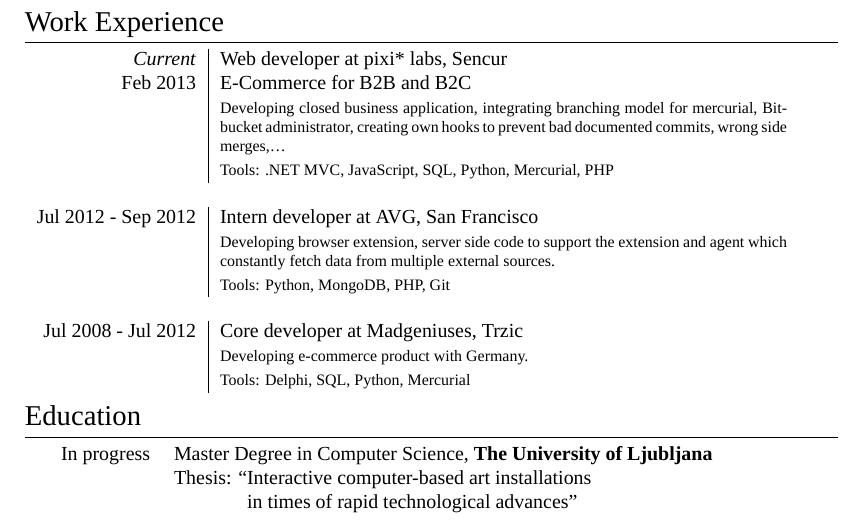
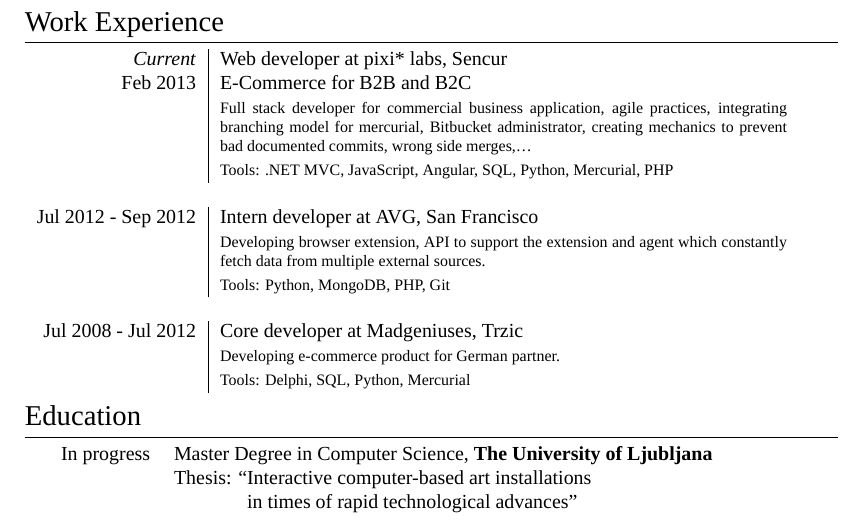
Before and after one commit to majcn/CV, a LaTeX CV (CV_EN.tex): part of page 1 of 2, cut so that both start at the same text. Compiled offline with XeLaTeX; a missing font is replaced by an installed copy or a similar font.

Commit message:
add some additional fixes

```diff
--- a/CV_EN.tex
+++ b/CV_EN.tex
@@ -78,17 +78,17 @@
 \begin{tabular}{r|p{10cm}}
 \emph{Current} & Web developer at \textsc{pixi* labs}, Sencur \\
 \textsc{Feb 2013} & E-Commerce for B2B and B2C\\
-& \footnotesize{Developing closed business application, integrating branching model for mercurial, Bitbucket administrator, creating own hooks to prevent bad documented commits, wrong side merges,\dots} \\
-& \footnotesize{Tools: .NET MVC, JavaScript, SQL, Python, Mercurial, PHP} \\
+& \footnotesize{Full stack developer for commercial business application, agile practices, integrating branching model for mercurial, Bitbucket administrator, creating mechanics to prevent bad documented commits, wrong side merges,\dots} \\
+& \footnotesize{Tools: .NET MVC, JavaScript, Angular, SQL, Python, Mercurial, PHP} \\
 \multicolumn{2}{c}{} \\
 
 \textsc{Jul 2012 - Sep 2012} & Intern developer at \textsc{AVG}, San Francisco \emph{}\\
-& \footnotesize{Developing browser extension, server side code to support the extension and agent which constantly fetch data from multiple external sources.} \\
+& \footnotesize{Developing browser extension, API to support the extension and agent which constantly fetch data from multiple external sources.} \\
 & \footnotesize{Tools: Python, MongoDB, PHP, Git} \\
 \multicolumn{2}{c}{} \\
 
 \textsc{Jul 2008 - Jul 2012} & Core developer at \textsc{Madgeniuses}, Trzic \emph{}\\
-& \footnotesize{Developing e-commerce product with Germany.}\\
+& \footnotesize{Developing e-commerce product for German partner.}\\
 & \footnotesize{Tools: Delphi, SQL, Python, Mercurial}\\
 \end{tabular}
 
```
Also changed, not shown: CV_EN.pdf.
